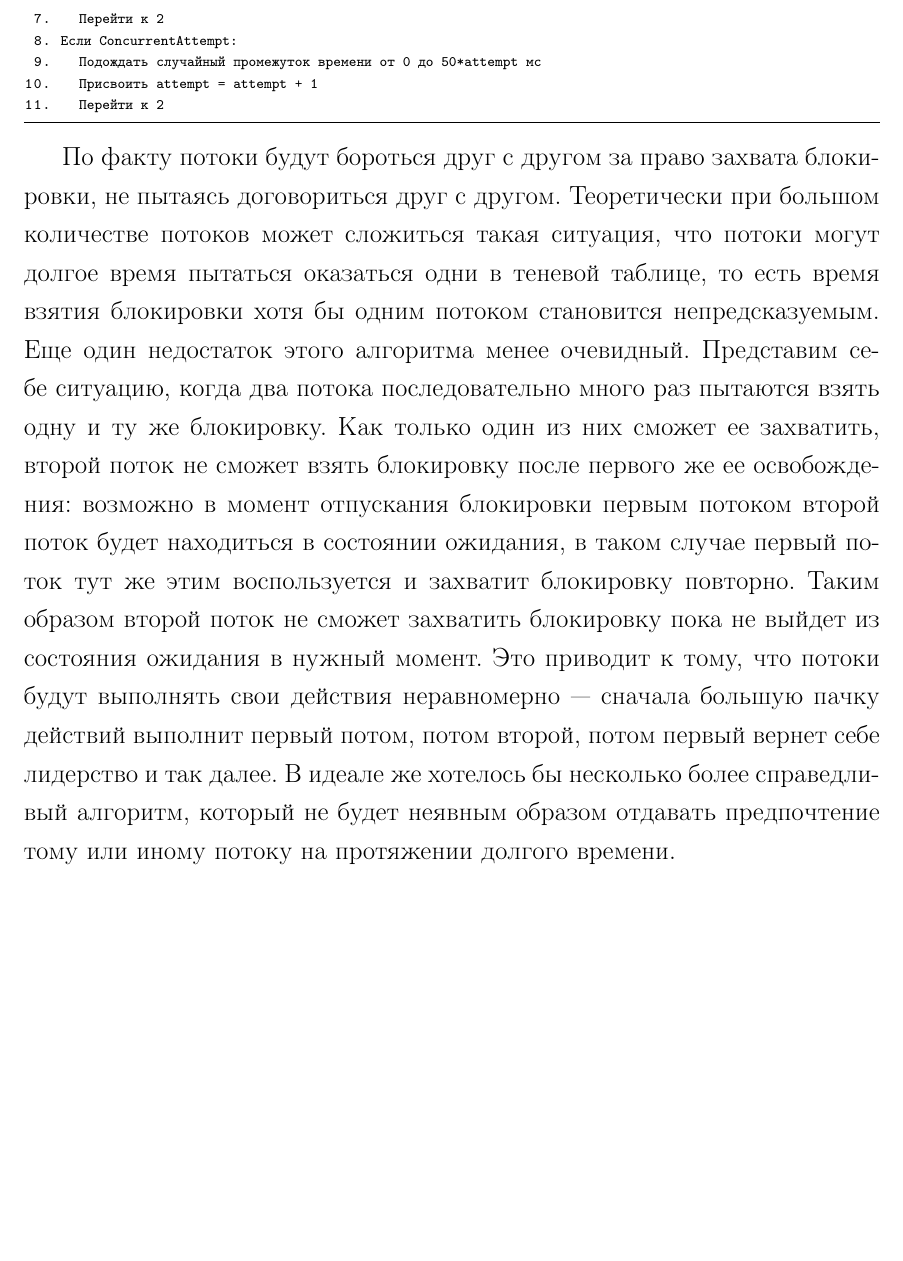
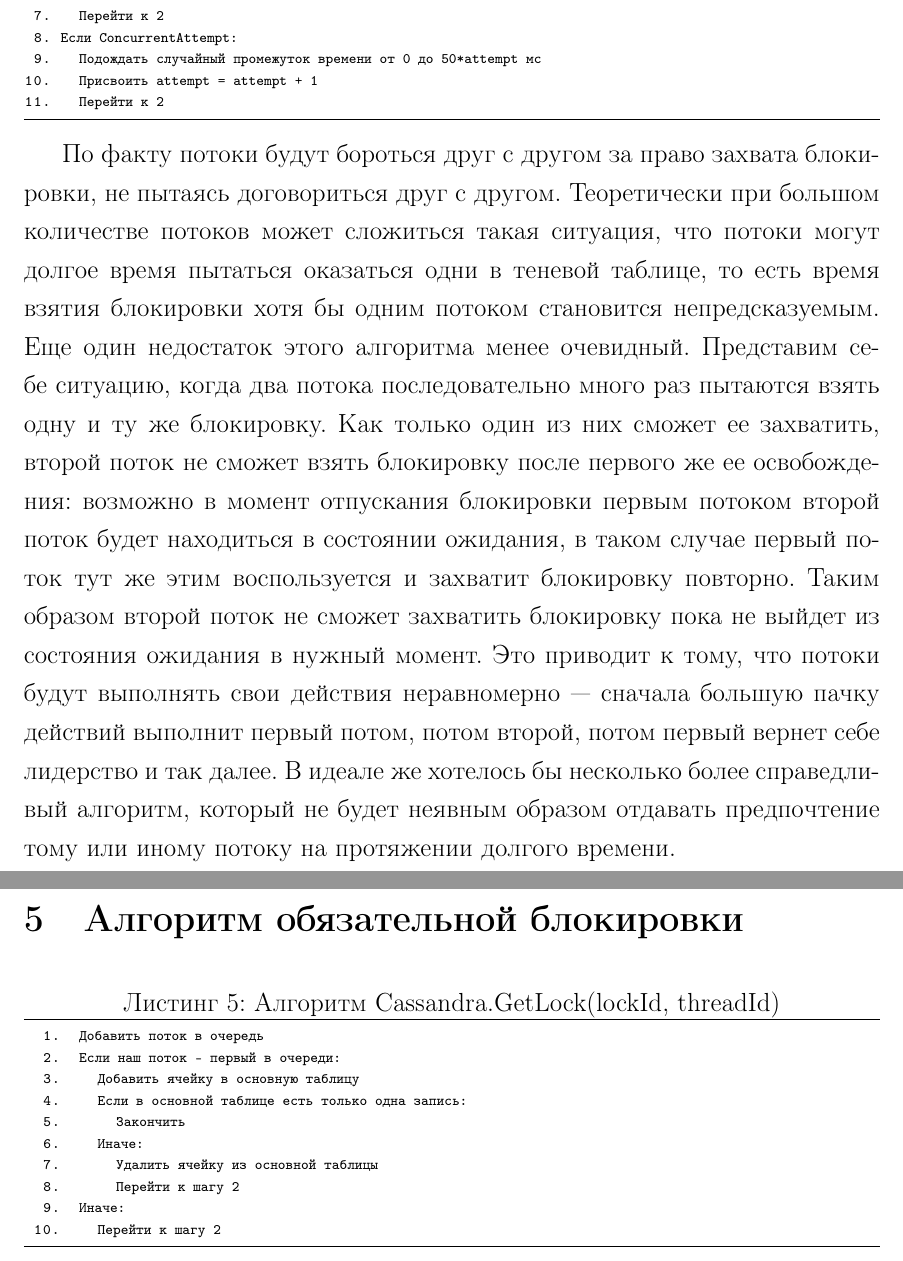
Before and after one commit to mr146/masterspaper, a LaTeX document (MasterPaper.tex, which reads StrongLock.tex): part of page 9 of 9 before the commit and two parts of pages 9 and 10 of 11 after it, the two joined at a grey line, cut so that both start at the same text, the shorter picture padded with empty space. Compiled offline with LaTeX, dvips and Ghostscript.

Commit message:
Листинги алгоритмов

```diff
--- a/MasterPaper.tex
+++ b/MasterPaper.tex
@@ -89,4 +89,12 @@
 
 \input CurrentSolutionOverview
 
+\newpage
+
+\input StrongLock
+
+\newpage
+
+\input WeakLock
+
 \end{document}
--- /dev/null
+++ b/StrongLock.tex
@@ -0,0 +1,15 @@
+\section{Алгоритм обязательной блокировки}
+
+\begin{lstlisting}[language=csh,caption={Алгоритм Cassandra.GetLock(lockId, threadId)}]
+  1.  |Добавить поток в очередь|
+  2.  |Если наш поток - первый в очереди:|
+  3.  	|Добавить ячейку в основную таблицу|
+  4.  	|Если в основной таблице есть только одна запись:|
+  5.  		|Закончить|
+  6.  	|Иначе:|
+  7.  		|Удалить ячейку из основной таблицы|
+  8.  		|Перейти к шагу 2|
+  9.  |Иначе:|
+ 10.  	|Перейти к шагу 2|
+
+\end{lstlisting}
```
Also changed, not shown: WeakLock.tex (added, +17 -0 lines), MasterPaper.pdf.
